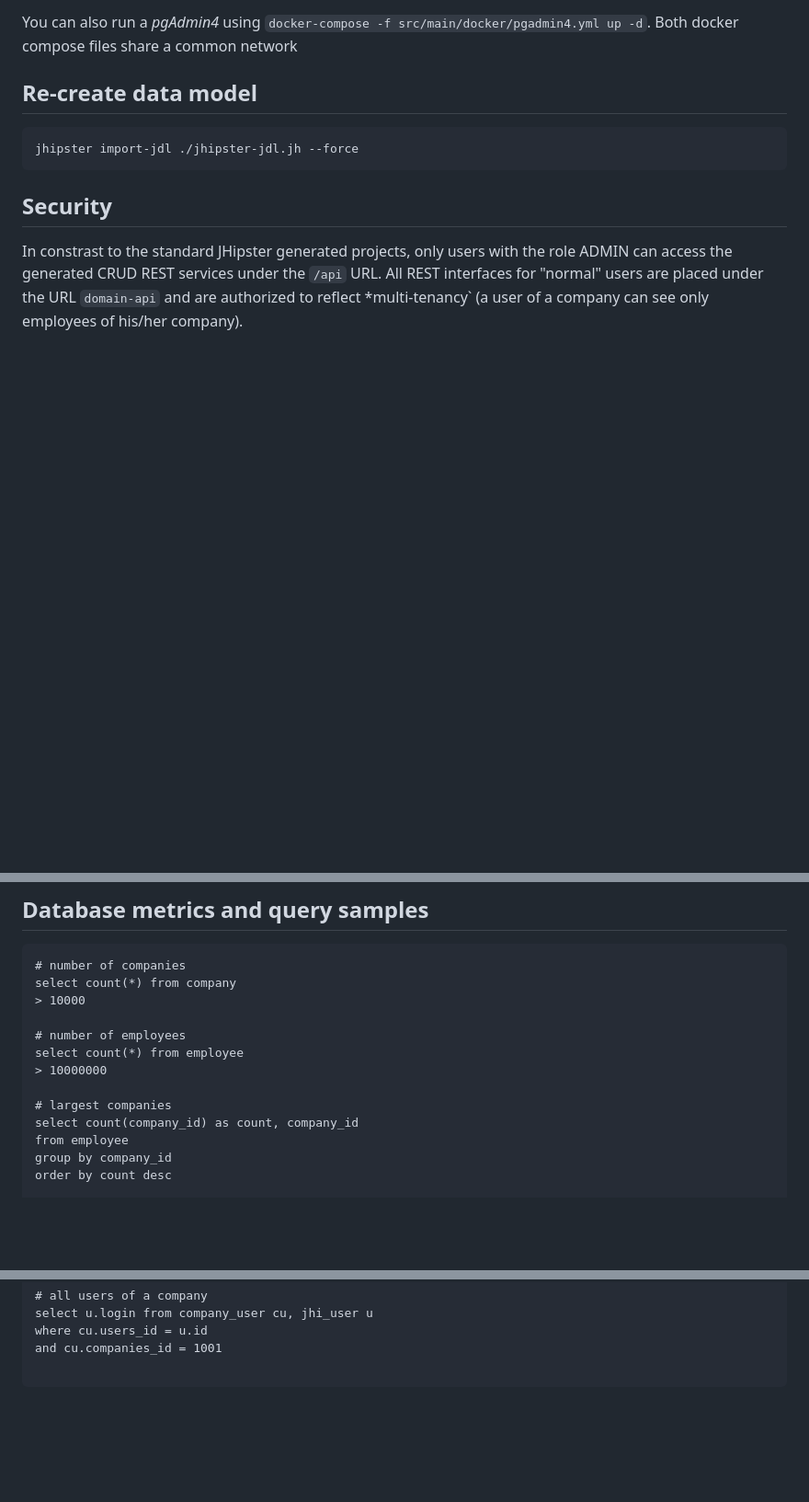
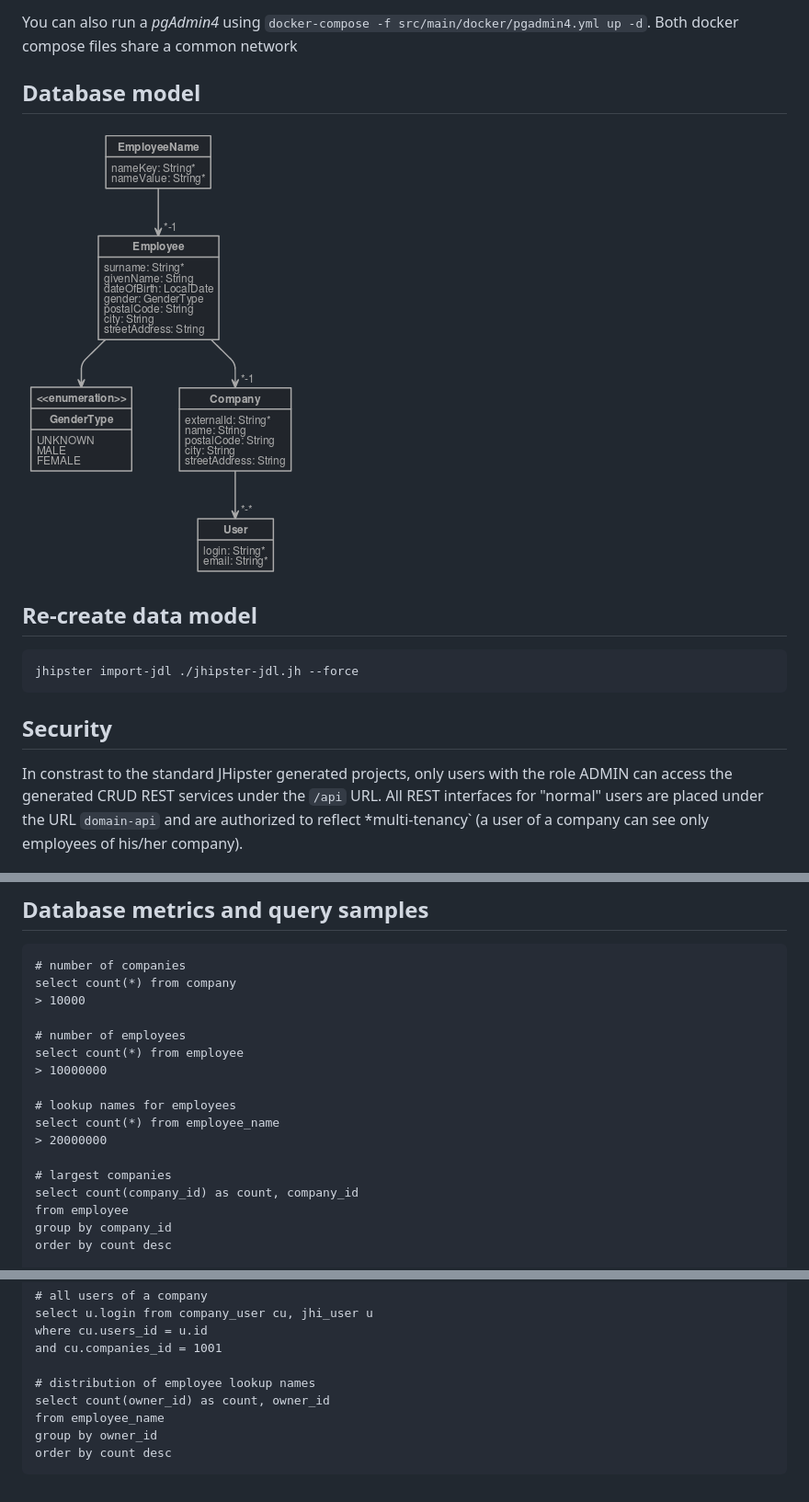
Before and after one commit to giraone/pms-jhipster-sql, a Markdown page: README.md, 3 parts joined by grey strips. Shown: that part at 92% size. Rendered like a GitHub page; pictures changed too: jhipster-jdl.png (added); blank space fills up the shorter version.

Commit message:
Database model documentation

````diff
--- a/README.md
+++ b/README.md
@@ -31,6 +31,10 @@ production PostgreSQL database. It will use a docker volume in `~/volumes/jhipst
 
 You can also run a _pgAdmin4_ using `docker-compose -f src/main/docker/pgadmin4.yml up -d`.
 Both docker compose files share a common network
+
+## Database model
+
+![Data Model](jhipster-jdl.png 'Data Model')
 
 ## Re-create data model
 
@@ -98,6 +102,10 @@ select count(*) from company
 select count(*) from employee
 > 10000000
 
+# lookup names for employees
+select count(*) from employee_name
+> 20000000
+
 # largest companies
 select count(company_id) as count, company_id
 from employee
@@ -134,4 +142,9 @@ select u.login from company_user cu, jhi_user u
 where cu.users_id = u.id
 and cu.companies_id = 1001
 
+# distribution of employee lookup names
+select count(owner_id) as count, owner_id
+from employee_name
+group by owner_id
+order by count desc
 ```
````
Also changed, not shown: 1 other file.
